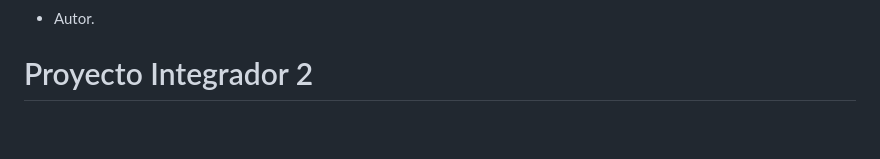
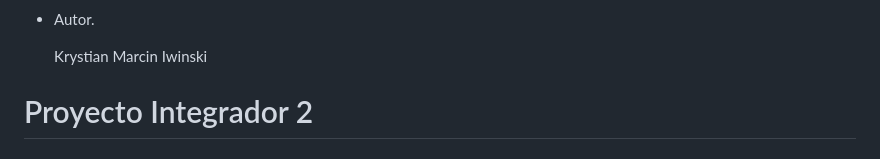
Before and after one commit to kiwinski-sys/programacion_iv, a Markdown page: integrador2/README.md, the part around one of its changes. Drawn GitHub-style; blank space fills up the shorter version.

Commit message:
Update README.md
Se completa la información del README

```diff
--- a/integrador2/README.md
+++ b/integrador2/README.md
@@ -60,4 +83,7 @@ Desarrollo de aplicaciones móviles.
 - Autor.
+
+  Krystian Marcin Iwinski
+
 
 # Proyecto Integrador 2
 # MIS JUEGOS FAVORITOS
```
Also changed, not shown: other parts of integrador2/README.md (+23 -0 lines).
